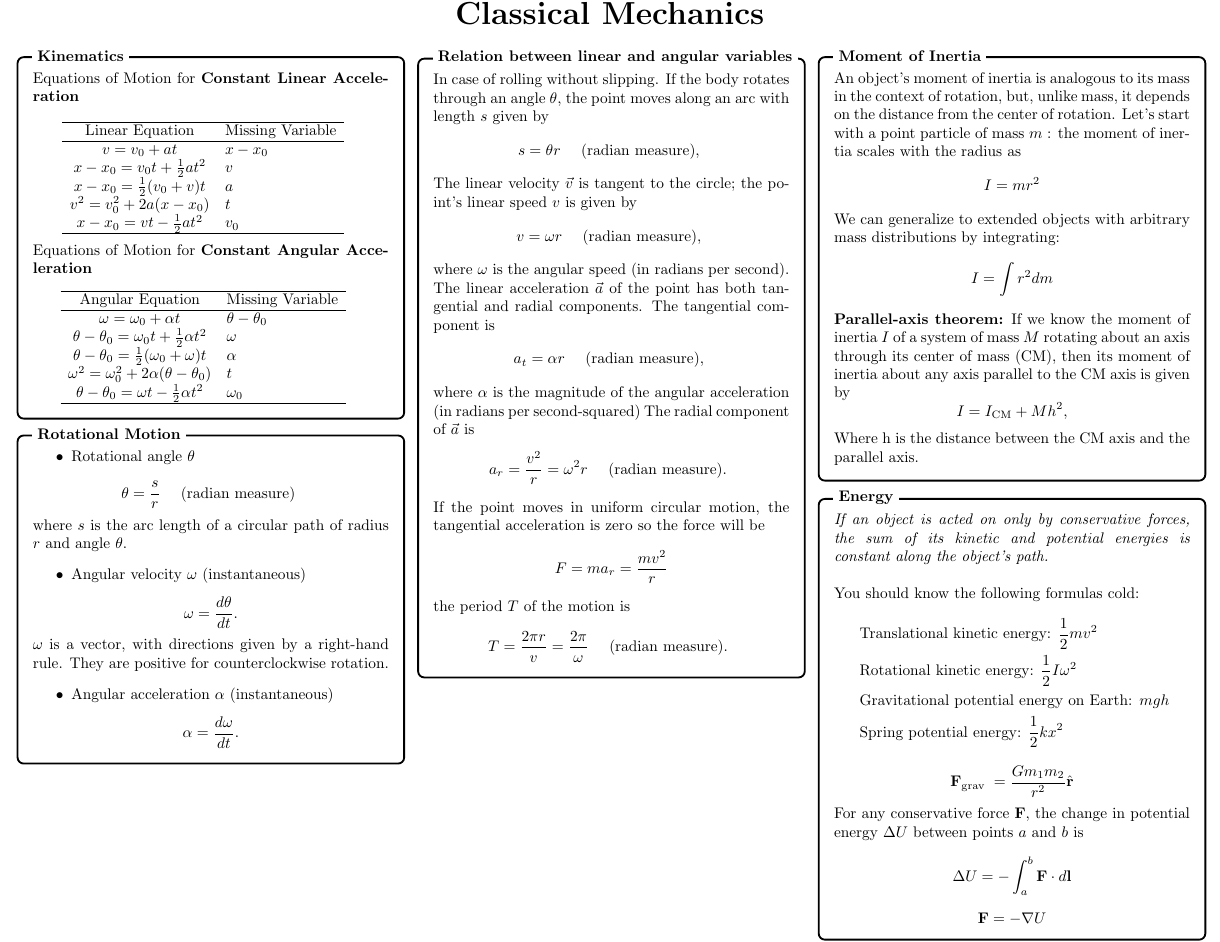
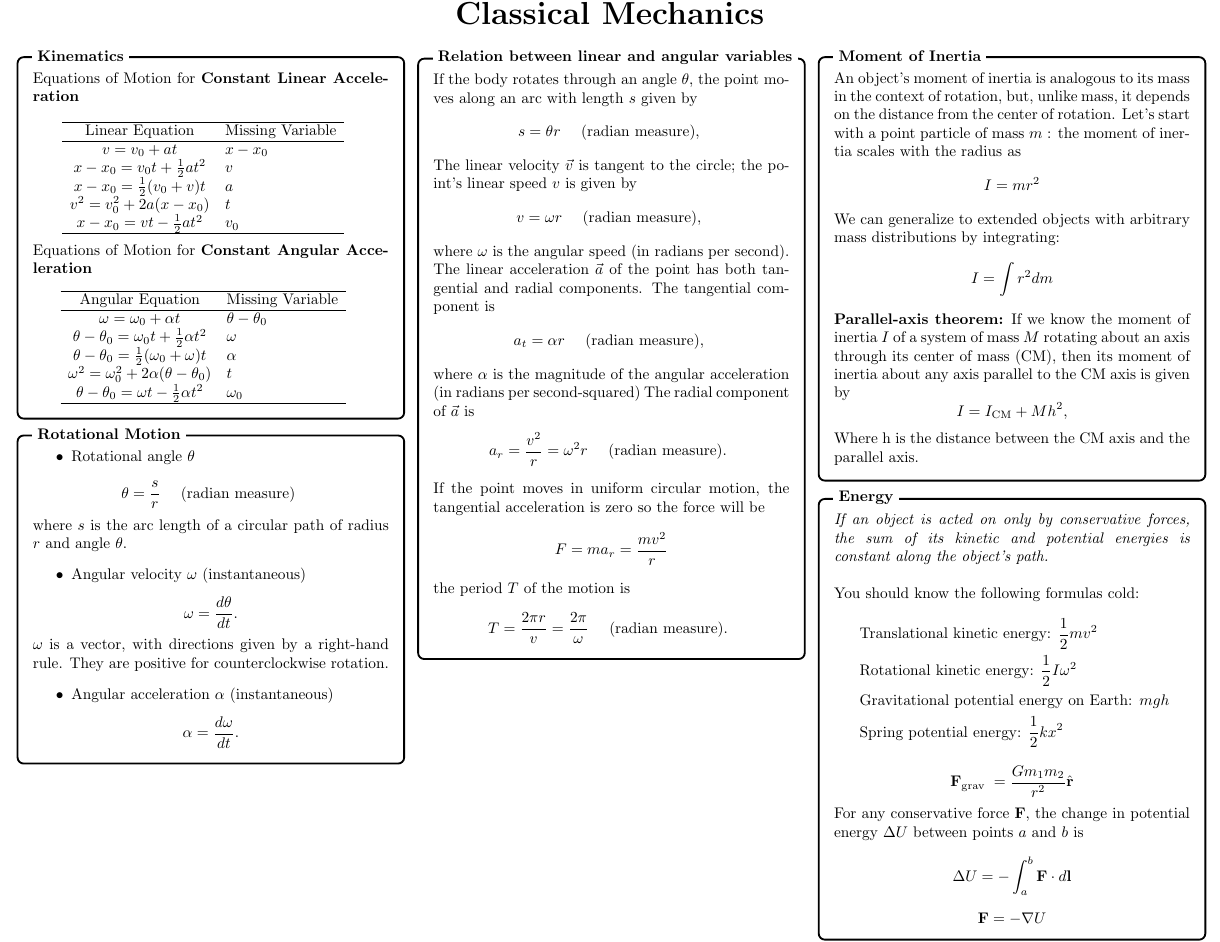
Before and after one commit to NadaKhaled13/Classical-Mechanics-Cheat-Sheet, a LaTeX document (main.tex): part of page 1 of 3, cut so that both start at the same text. Compiled offline with pdfLaTeX.

Commit message:
correction

```diff
--- a/main.tex
+++ b/main.tex
@@ -126,7 +126,6 @@ $$
 \node [mybox] (box){%
     \begin{minipage}{0.3\textwidth}
 %A point in a rigid rotating body, at a perpendicular distance $r$ from the rotation axis, moves in a circle with radius $r$.
-In case of rolling without slipping.
 If the body rotates through an angle $\theta$, the point moves along an arc with length $s$ given by
 $$
 s=\theta r \quad \text { (radian measure), }
```
